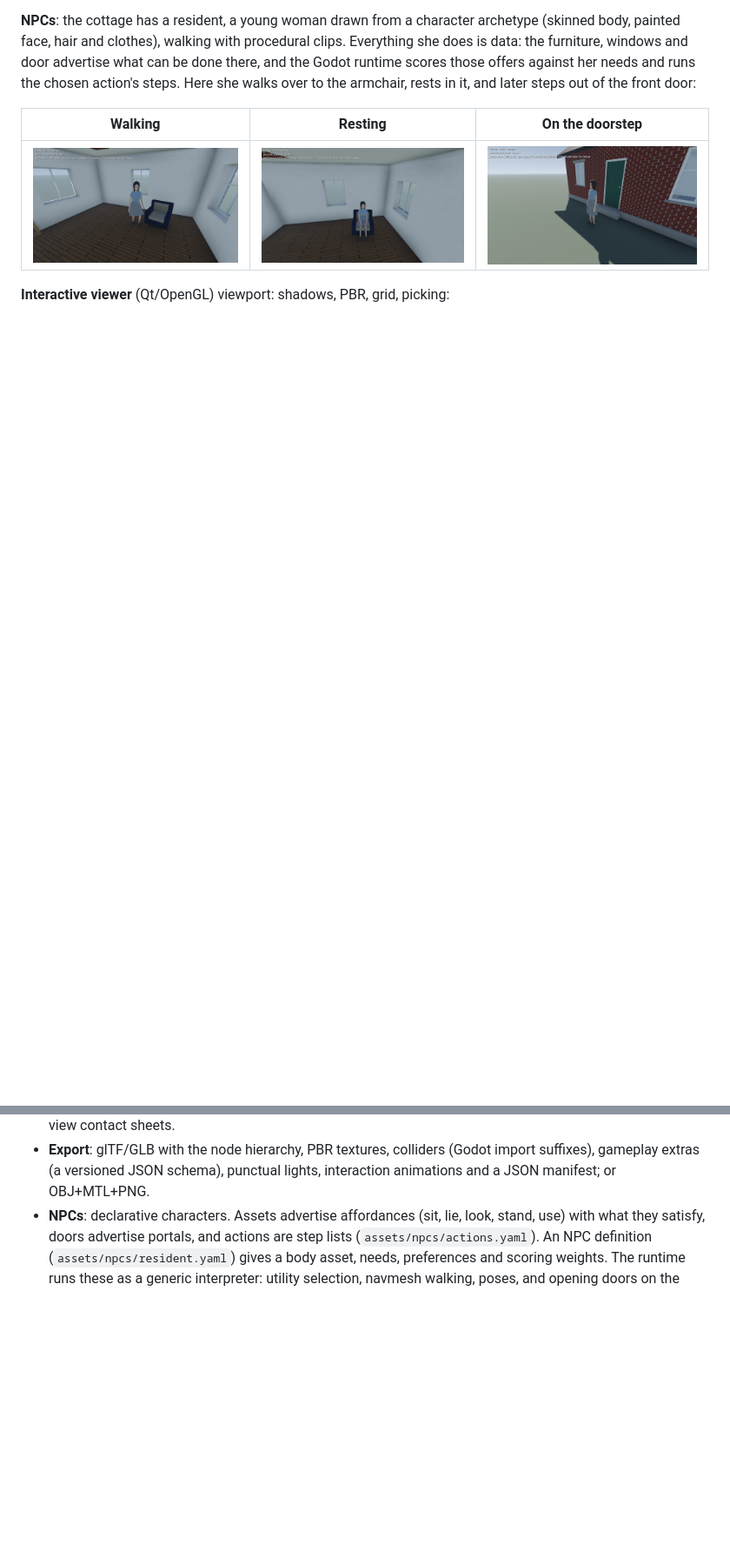
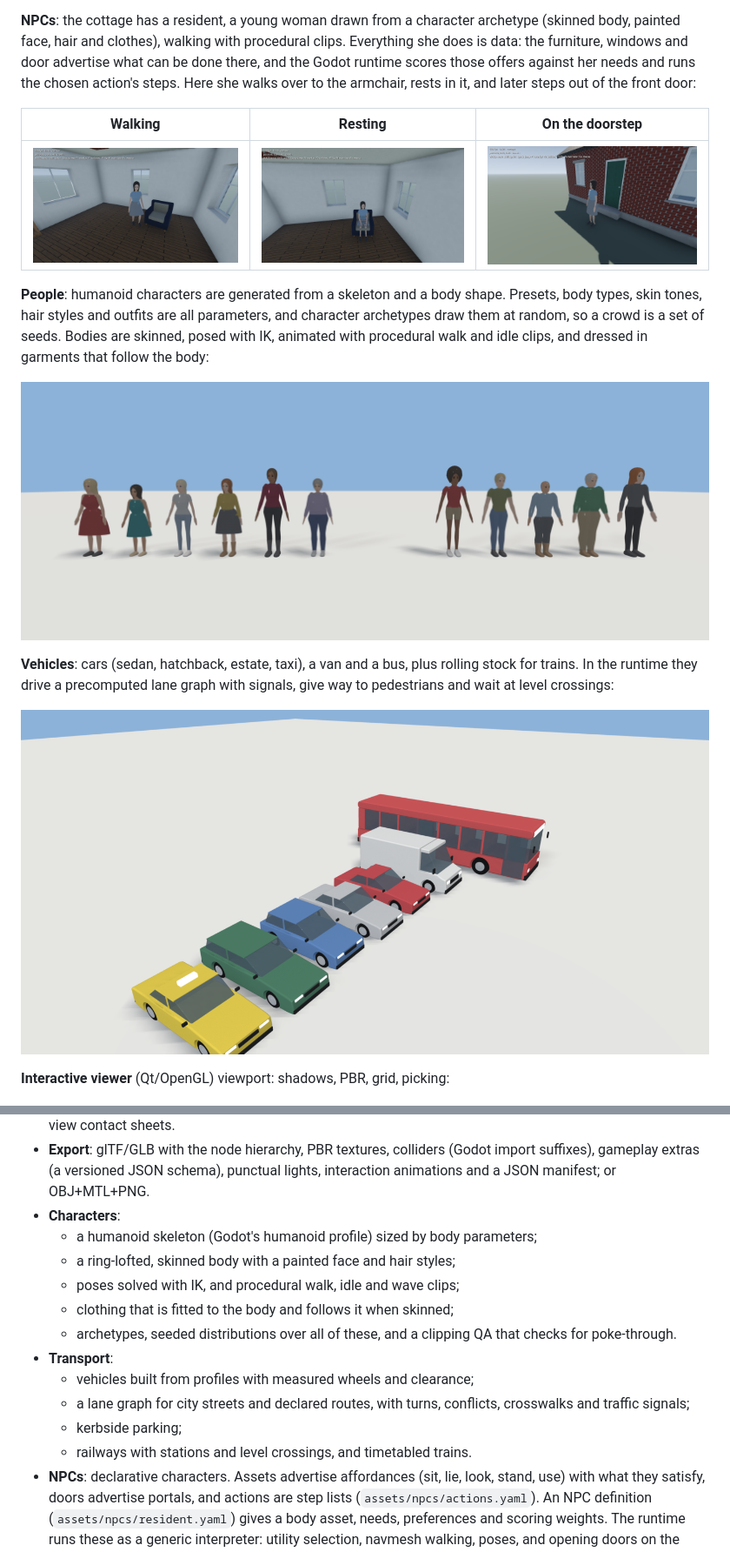
Before and after one commit to falldaysoft/geogen, a Markdown page: README.md, 2 parts joined by grey strips. Shown at 87% size. GitHub-like rendering; pictures changed too: docs/images/geogen_people.png (added), docs/images/geogen_vehicles.png (added); blank space fills up the shorter version.

```diff
--- a/README.md
+++ b/README.md
@@ -57,6 +57,14 @@ The goal is nested, generated worlds: cities that contain neighbourhoods that co
 | Walking | Resting | On the doorstep |
 |---|---|---|
 | ![NPC walking](docs/images/godot_npc_walking.png) | ![NPC in the armchair](docs/images/godot_npc_armchair.png) | ![NPC on the doorstep](docs/images/godot_npc_doorstep.png) |
+
+**People**: humanoid characters are generated from a skeleton and a body shape. Presets, body types, skin tones, hair styles and outfits are all parameters, and character archetypes draw them at random, so a crowd is a set of seeds. Bodies are skinned, posed with IK, animated with procedural walk and idle clips, and dressed in garments that follow the body:
+
+![People gallery](docs/images/geogen_people.png)
+
+**Vehicles**: cars (sedan, hatchback, estate, taxi), a van and a bus, plus rolling stock for trains. In the runtime they drive a precomputed lane graph with signals, give way to pedestrians and wait at level crossings:
+
+![Vehicle lineup](docs/images/geogen_vehicles.png)
 
 **Interactive viewer** (Qt/OpenGL) viewport: shadows, PBR, grid, picking:
 
@@ -96,6 +104,17 @@ The goal is nested, generated worlds: cities that contain neighbourhoods that co
   - hot reload of `assets/**/*.yaml`.
 - **Rendering**: offscreen rendering with shadows and PBR, auto-framed, view presets, cutaways, and multi-view contact sheets.
 - **Export**: glTF/GLB with the node hierarchy, PBR textures, colliders (Godot import suffixes), gameplay extras (a versioned JSON schema), punctual lights, interaction animations and a JSON manifest; or OBJ+MTL+PNG.
+- **Characters**:
+  - a humanoid skeleton (Godot's humanoid profile) sized by body parameters;
+  - a ring-lofted, skinned body with a painted face and hair styles;
+  - poses solved with IK, and procedural walk, idle and wave clips;
+  - clothing that is fitted to the body and follows it when skinned;
+  - archetypes, seeded distributions over all of these, and a clipping QA that checks for poke-through.
+- **Transport**:
+  - vehicles built from profiles with measured wheels and clearance;
+  - a lane graph for city streets and declared routes, with turns, conflicts, crosswalks and traffic signals;
+  - kerbside parking;
+  - railways with stations and level crossings, and timetabled trains.
 - **NPCs**: declarative characters. Assets advertise affordances (sit, lie, look, stand, use) with what they satisfy, doors advertise portals, and actions are step lists (`assets/npcs/actions.yaml`). An NPC definition (`assets/npcs/resident.yaml`) gives a body asset, needs, preferences and scoring weights. The runtime runs these as a generic interpreter: utility selection, navmesh walking, poses, and opening doors on the way.
 - **Player spec**: one file (`assets/player.yaml`) defines the player's size (radius, height, eye and step height, max slope, minimum door and corridor clearances, reach). Generation and the runtime both read it, so "enterable" means the same thing on both sides.
 - **Godot 4 runtime** (`runtime/godot/`):
```
Also changed, not shown: other parts of README.md (+28 -8 lines), 1 other file.
